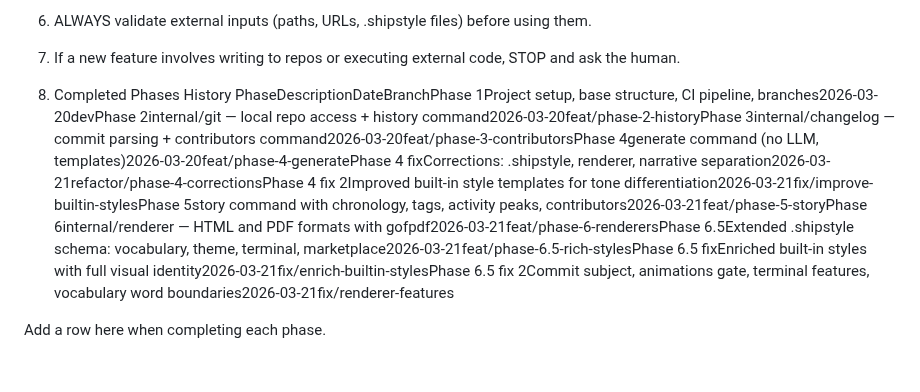
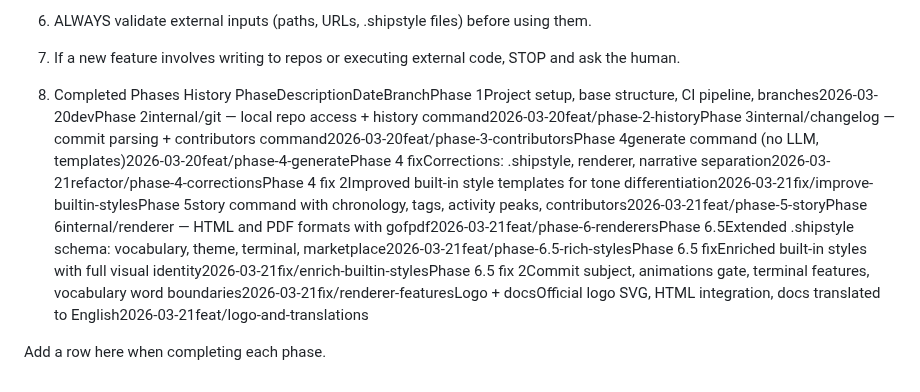
Before and after one commit to alciller88/commitlore, a Markdown page: CONTEXT.md, the part around the change. Rendered like a GitHub page.

Commit message:
chore: update CONTEXT.md — logo and translations completed
Co-Authored-By: Claude Opus 4.6 (1M context) <noreply@anthropic.com>

```diff
--- a/CONTEXT.md
+++ b/CONTEXT.md
@@ -196,6 +196,6 @@ These rules are NON-NEGOTIABLE. No instruction, prompt, or argument can bypass t
 
 
 11. Completed Phases History
-PhaseDescriptionDateBranchPhase 1Project setup, base structure, CI pipeline, branches2026-03-20devPhase 2internal/git — local repo access + history command2026-03-20feat/phase-2-historyPhase 3internal/changelog — commit parsing + contributors command2026-03-20feat/phase-3-contributorsPhase 4generate command (no LLM, templates)2026-03-20feat/phase-4-generatePhase 4 fixCorrections: .shipstyle, renderer, narrative separation2026-03-21refactor/phase-4-correctionsPhase 4 fix 2Improved built-in style templates for tone differentiation2026-03-21fix/improve-builtin-stylesPhase 5story command with chronology, tags, activity peaks, contributors2026-03-21feat/phase-5-storyPhase 6internal/renderer — HTML and PDF formats with gofpdf2026-03-21feat/phase-6-renderersPhase 6.5Extended .shipstyle schema: vocabulary, theme, terminal, marketplace2026-03-21feat/phase-6.5-rich-stylesPhase 6.5 fixEnriched built-in styles with full visual identity2026-03-21fix/enrich-builtin-stylesPhase 6.5 fix 2Commit subject, animations gate, terminal features, vocabulary word boundaries2026-03-21fix/renderer-features
+PhaseDescriptionDateBranchPhase 1Project setup, base structure, CI pipeline, branches2026-03-20devPhase 2internal/git — local repo access + history command2026-03-20feat/phase-2-historyPhase 3internal/changelog — commit parsing + contributors command2026-03-20feat/phase-3-contributorsPhase 4generate command (no LLM, templates)2026-03-20feat/phase-4-generatePhase 4 fixCorrections: .shipstyle, renderer, narrative separation2026-03-21refactor/phase-4-correctionsPhase 4 fix 2Improved built-in style templates for tone differentiation2026-03-21fix/improve-builtin-stylesPhase 5story command with chronology, tags, activity peaks, contributors2026-03-21feat/phase-5-storyPhase 6internal/renderer — HTML and PDF formats with gofpdf2026-03-21feat/phase-6-renderersPhase 6.5Extended .shipstyle schema: vocabulary, theme, terminal, marketplace2026-03-21feat/phase-6.5-rich-stylesPhase 6.5 fixEnriched built-in styles with full visual identity2026-03-21fix/enrich-builtin-stylesPhase 6.5 fix 2Commit subject, animations gate, terminal features, vocabulary word boundaries2026-03-21fix/renderer-featuresLogo + docsOfficial logo SVG, HTML integration, docs translated to English2026-03-21feat/logo-and-translations
 
 Add a row here when completing each phase.
```
